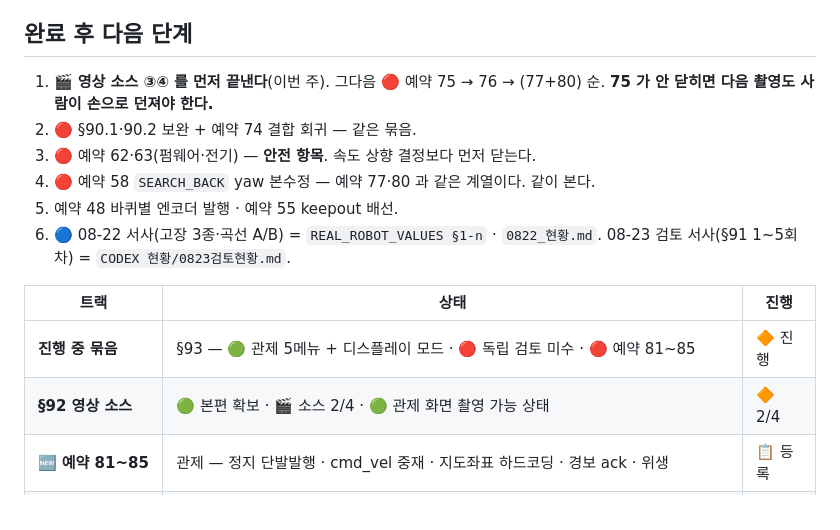
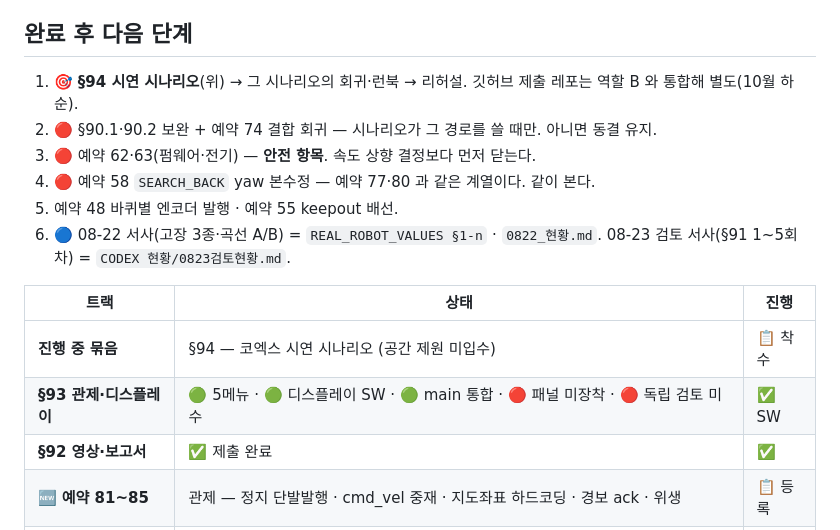
Before and after one commit to ghwjd1357-alt/tunnel-evac-robot, a Markdown page: docs/CURRENT_HANDOFF.md, the part around one of its changes. Rendered like a GitHub page.

```diff
--- a/docs/CURRENT_HANDOFF.md
+++ b/docs/CURRENT_HANDOFF.md
@@ -220,8 +215,8 @@ xy_goal_tolerance   0.25 → 도착 후 0.50   🔴 **값이 아니라 동작이
 
 ## 완료 후 다음 단계
 
-1. 🎬 **영상 소스 ③④ 를 먼저 끝낸다**(이번 주). 그다음 🔴 예약 75 → 76 → (77+80) 순. **75 가 안 닫히면 다음 촬영도 사람이 손으로 던져야 한다.**
-2. 🔴 §90.1·90.2 보완 + 예약 74 결합 회귀 — 같은 묶음.
+1. 🎯 **§94 시연 시나리오**(위) → 그 시나리오의 회귀·런북 → 리허설. 깃허브 제출 레포는 역할 B 와 통합해 별도(10월 하순).
+2. 🔴 §90.1·90.2 보완 + 예약 74 결합 회귀 — 시나리오가 그 경로를 쓸 때만. 아니면 동결 유지.
 3. 🔴 예약 62·63(펌웨어·전기) — **안전 항목**. 속도 상향 결정보다 먼저 닫는다.
 4. 🔴 예약 58 `SEARCH_BACK` yaw 본수정 — 예약 77·80 과 같은 계열이다. 같이 본다.
 5. 예약 48 바퀴별 엔코더 발행 · 예약 55 keepout 배선.
@@ -230,8 +225,9 @@ xy_goal_tolerance   0.25 → 도착 후 0.50   🔴 **값이 아니라 동작이
 
 | 트랙 | 상태 | 진행 |
 |---|---|---|
-| **진행 중 묶음** | §93 — 🟢 관제 5메뉴 + 디스플레이 모드 · 🔴 독립 검토 미수 · 🔴 예약 81~85 | 🔶 진행 |
-| **§92 영상 소스** | 🟢 본편 확보 · 🎬 소스 2/4 · 🟢 관제 화면 촬영 가능 상태 | 🔶 2/4 |
+| **진행 중 묶음** | §94 — 코엑스 시연 시나리오 (공간 제원 미입수) | 📋 착수 |
+| **§93 관제·디스플레이** | 🟢 5메뉴 · 🟢 디스플레이 SW · 🟢 main 통합 · 🔴 패널 미장착 · 🔴 독립 검토 미수 | ✅ SW |
+| **§92 영상·보고서** | ✅ 제출 완료 | ✅ |
 | 🆕 **예약 81~85** | 관제 — 정지 단발발행 · cmd_vel 중재 · 지도좌표 하드코딩 · 경보 ack · 위생 | 📋 등록 |
 | 🆕 **예약 75~80** | 실차가 만든 여섯 — xy 전환 · 첫 goal 유실 · 역행 거리 · map→odom 침묵 · bag 지연 · 벽 모서리 오탐 | 📋 등록 |
 | **예약 73·74** | §91 P1·P2 여섯 · 🔴 결합 회귀가 저장소 밖 | 📋 등록 |
```
Also changed, not shown: other parts of docs/CURRENT_HANDOFF.md (+22 -27 lines).
